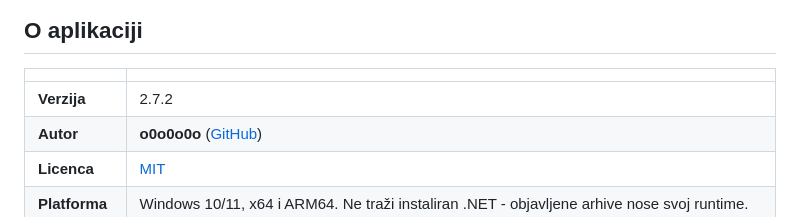
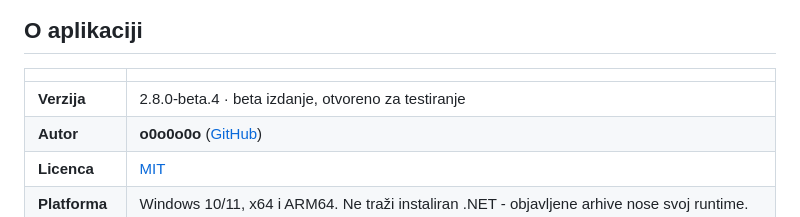
Before and after one commit to zoxknez/InternetMonitoring, a Markdown page: README.md, the part around the change. Drawn GitHub-style.

```diff
--- a/README.md
+++ b/README.md
@@ -484,7 +484,7 @@ ovog programa neko će poslati svom operateru; sve u kodu služi tome da taj dok
 
 | | |
 |---|---|
-| **Verzija** | 2.7.2 |
+| **Verzija** | 2.8.0-beta.4 · beta izdanje, otvoreno za testiranje |
 | **Autor** | **o0o0o0o** ([GitHub](https://github.com/zoxknez)) |
 | **Licenca** | [MIT](LICENSE) |
 | **Platforma** | Windows 10/11, x64 i ARM64. Ne traži instaliran .NET - objavljene arhive nose svoj runtime. |
```
Also changed, not shown: docs/PREOSTALO.md (+80 -24 lines), docs/ROADMAP-3.0.md (+15 -1 lines).
